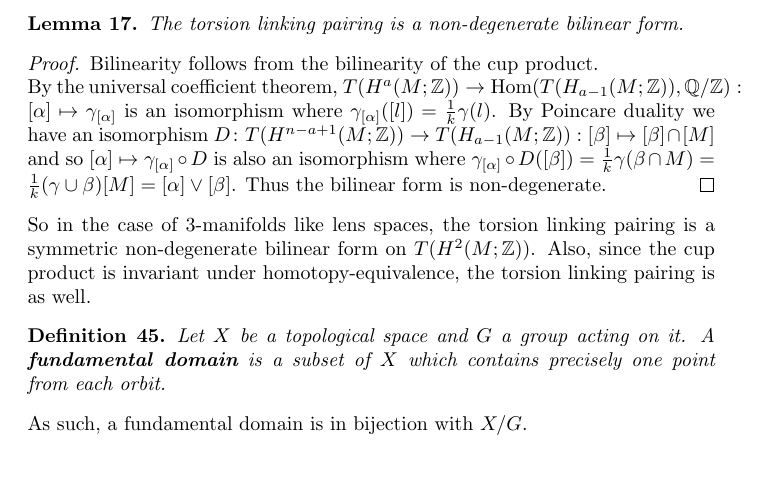
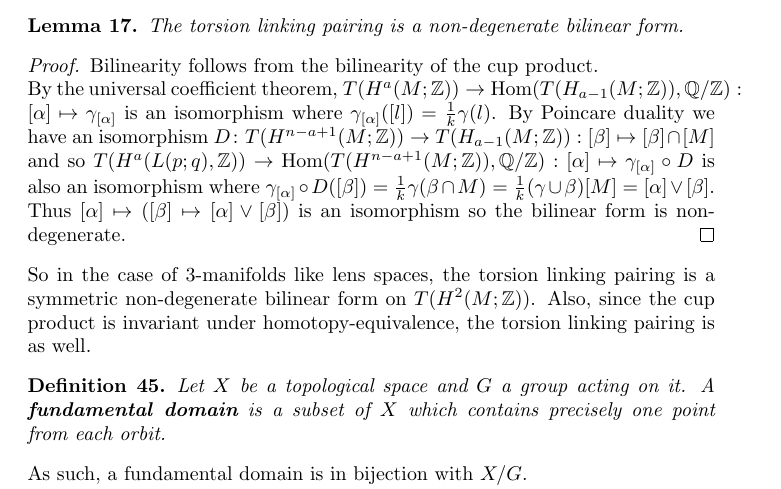
Before and after one commit to Beethoven2138/MMath-project, a LaTeX document (MMath-project.tex): part of page 15 of 18, cut so that both start at the same text, the shorter picture padded with empty space. Compiled offline with pdfLaTeX.

Commit message:
Fleshed out the proof of the non-degeneracy of the torsion linking form

```diff
--- a/MMath-project.tex
+++ b/MMath-project.tex
@@ -619,8 +619,7 @@ The torsion linking pairing is a non-degenerate bilinear form.
 \begin{proof}
 Bilinearity follows from the bilinearity of the cup product.
 
-\noindent By the universal coefficient theorem, $T(H^{a}(M;\mathbb{Z}))\to\text{Hom}(T(H_{a-1}(M;\mathbb{Z})),\mathbb{Q}/\mathbb{Z}):[\alpha]\mapsto\gamma_{[\alpha]}$ is an isomorphism where $\gamma_{[\alpha]}([l])=\frac{1}{k}\gamma(l)$. By Poincare duality we have an isomorphism $D\colon T(H^{n-a+1}(M;\mathbb{Z}))\to T(H_{a-1}(M;\mathbb{Z})):[\beta]\mapsto[\beta]\cap[M]$ and so $[\alpha]\mapsto\gamma_{[\alpha]}\circ D$ is also an isomorphism where $\gamma_{[\alpha]}\circ D([\beta])=\frac{1}{k}\gamma(\beta\cap M)=\frac{1}{k}(\gamma\cup\beta)[M]=[\alpha]\vee[\beta]$.
-Thus the bilinear form is non-degenerate.
+\noindent By the universal coefficient theorem, $T(H^{a}(M;\mathbb{Z}))\to\text{Hom}(T(H_{a-1}(M;\mathbb{Z})),\mathbb{Q}/\mathbb{Z}):[\alpha]\mapsto\gamma_{[\alpha]}$ is an isomorphism where $\gamma_{[\alpha]}([l])=\frac{1}{k}\gamma(l)$. By Poincare duality we have an isomorphism $D\colon T(H^{n-a+1}(M;\mathbb{Z}))\to T(H_{a-1}(M;\mathbb{Z})):[\beta]\mapsto[\beta]\cap[M]$ and so $T(H^a(L(p;q),\mathbb{Z}))\to \text{Hom}(T(H^{n-a+1}(M;\mathbb{Z})),\mathbb{Q}/\mathbb{Z}):[\alpha]\mapsto\gamma_{[\alpha]}\circ D$ is also an isomorphism where $\gamma_{[\alpha]}\circ D([\beta])=\frac{1}{k}\gamma(\beta\cap M)=\frac{1}{k}(\gamma\cup\beta)[M]=[\alpha]\vee[\beta]$. Thus $[\alpha]\mapsto ([\beta]\mapsto [\alpha]\vee[\beta])$ is an isomorphism so the bilinear form is non-degenerate.
 \end{proof}
 \noindent So in the case of 3-manifolds like lens spaces, the torsion linking pairing is a symmetric non-degenerate bilinear form on $T(H^2(M;\mathbb{Z}))$. Also, since the cup product is invariant under homotopy-equivalence, the torsion linking pairing is as well.
 
```
